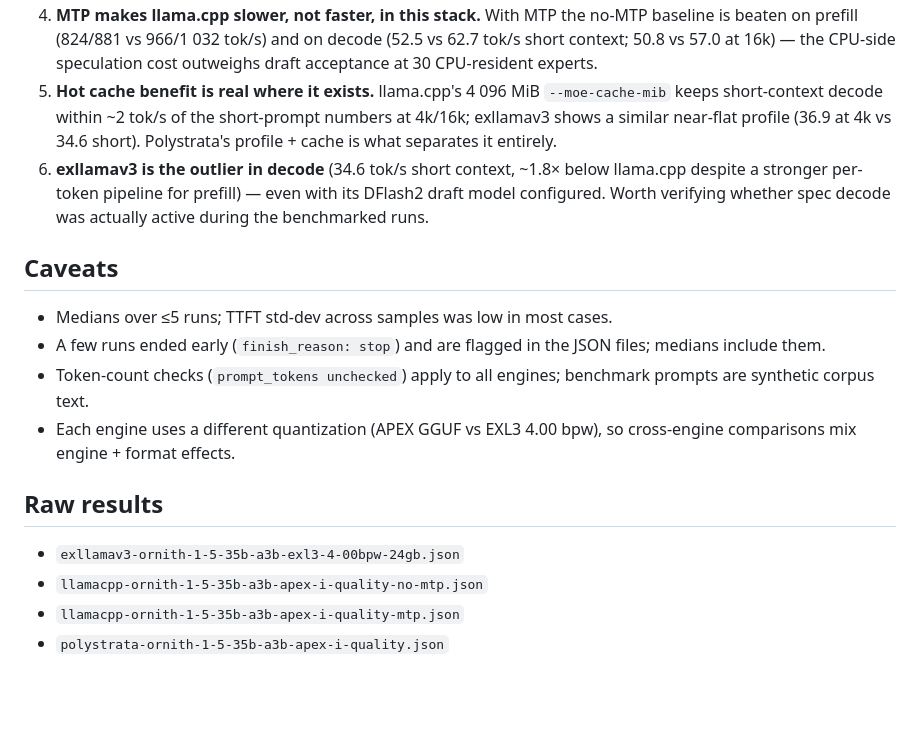
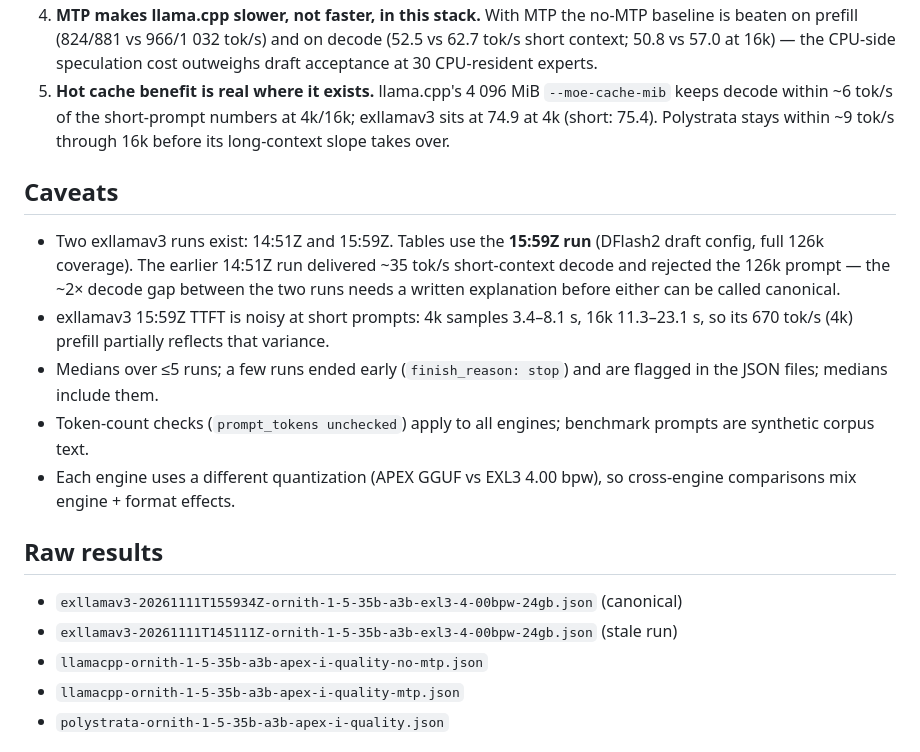
Before and after one commit to willeyh-git/moe-offload-bench, a Markdown page: README.md, the part around one of its changes. Drawn GitHub-style; blank space fills up the shorter version.

```diff
--- a/README.md
+++ b/README.md
@@ -98,19 +97,21 @@ the left edge. Generated with `plots/make_plots.py` (`python3` + matplotlib).
    (52.5 vs 62.7 tok/s short context; 50.8 vs 57.0 at 16k) — the CPU-side
    speculation cost outweighs draft acceptance at 30 CPU-resident experts.
 5. **Hot cache benefit is real where it exists.** llama.cpp's 4 096 MiB
-   `--moe-cache-mib` keeps short-context decode within ~2 tok/s of the short-prompt
-   numbers at 4k/16k; exllamav3 shows a similar near-flat profile (36.9 at 4k vs
-   34.6 short). Polystrata's profile + cache is what separates it entirely.
-6. **exllamav3 is the outlier in decode** (34.6 tok/s short context, ~1.8× below
-   llama.cpp despite a stronger per-token pipeline for prefill) — even with its
-   DFlash2 draft model configured. Worth verifying whether spec decode was
-   actually active during the benchmarked runs.
+   `--moe-cache-mib` keeps decode within ~6 tok/s of the short-prompt numbers at
+   4k/16k; exllamav3 sits at 74.9 at 4k (short: 75.4). Polystrata stays within
+   ~9 tok/s through 16k before its long-context slope takes over.
 
 ## Caveats
 
-- Medians over ≤5 runs; TTFT std-dev across samples was low in most cases.
-- A few runs ended early (`finish_reason: stop`) and are flagged in the JSON files;
-  medians include them.
+- Two exllamav3 runs exist: 14:51Z and 15:59Z. Tables use the **15:59Z run**
+  (DFlash2 draft config, full 126k coverage). The earlier 14:51Z run delivered
+  ~35 tok/s short-context decode and rejected the 126k prompt — the ~2× decode
+  gap between the two runs needs a written explanation before either can be
+  called canonical.
+- exllamav3 15:59Z TTFT is noisy at short prompts: 4k samples 3.4–8.1 s, 16k
+  11.3–23.1 s, so its 670 tok/s (4k) prefill partially reflects that variance.
+- Medians over ≤5 runs; a few runs ended early (`finish_reason: stop`) and are
+  flagged in the JSON files; medians include them.
 - Token-count checks (`prompt_tokens unchecked`) apply to all engines; benchmark
   prompts are synthetic corpus text.
 - Each engine uses a different quantization (APEX GGUF vs EXL3 4.00 bpw), so
@@ -118,7 +119,8 @@ the left edge. Generated with `plots/make_plots.py` (`python3` + matplotlib).
 
 ## Raw results
 
-- `exllamav3-ornith-1-5-35b-a3b-exl3-4-00bpw-24gb.json`
+- `exllamav3-20261111T155934Z-ornith-1-5-35b-a3b-exl3-4-00bpw-24gb.json` (canonical)
+- `exllamav3-20261111T145111Z-ornith-1-5-35b-a3b-exl3-4-00bpw-24gb.json` (stale run)
 - `llamacpp-ornith-1-5-35b-a3b-apex-i-quality-no-mtp.json`
 - `llamacpp-ornith-1-5-35b-a3b-apex-i-quality-mtp.json`
 - `polystrata-ornith-1-5-35b-a3b-apex-i-quality.json`
```
Also changed, not shown: other parts of README.md (+28 -29 lines), plots/benchmarks.png, 4 other files.
